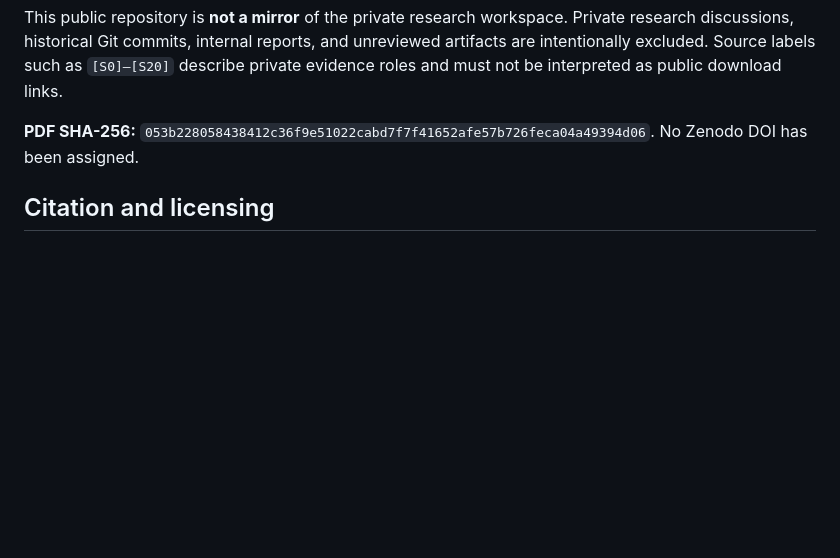
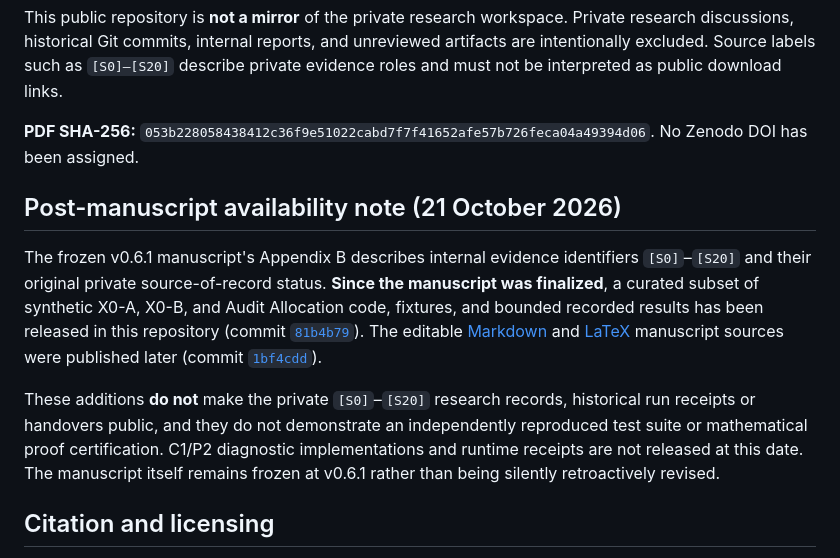
Before and after one commit to k3ijo-miyamoto/knowledge-recoverability, a Markdown page: README.md, the part around the change. Drawn GitHub-style; blank space fills up the shorter version.

Commit message:
docs: clarify post-manuscript public evidence availability

```diff
--- a/README.md
+++ b/README.md
@@ -36,6 +36,24 @@ This public repository is **not a mirror** of the private research workspace. Pr
 
 **PDF SHA-256:** `053b228058438412c36f9e51022cabd7f7f41652afe57b726feca04a49394d06`. No Zenodo DOI has been assigned.
 
+## Post-manuscript availability note (21 October 2026)
+
+The frozen v0.6.1 manuscript's Appendix B describes internal evidence identifiers
+`[S0]`–`[S20]` and their original private source-of-record status. **Since the
+manuscript was finalized**, a curated subset of synthetic X0-A, X0-B, and Audit
+Allocation code, fixtures, and bounded recorded results has been released in
+this repository (commit [`81b4b79`](https://github.com/k3ijo-miyamoto/knowledge-recoverability/commit/81b4b79ddb8ee8dc09591ca328116ce2d2324705)).
+The editable [Markdown](paper/knowledge_recoverability_v0.6.1.md) and
+[LaTeX](paper/knowledge_recoverability_v0.6.1.tex) manuscript sources were
+published later (commit [`1bf4cdd`](https://github.com/k3ijo-miyamoto/knowledge-recoverability/commit/1bf4cdd3f95978cc7359b041055cc3658c1d0498)).
+
+These additions **do not** make the private `[S0]`–`[S20]` research records,
+historical run receipts or handovers public, and they do not demonstrate an
+independently reproduced test suite or mathematical proof certification.
+C1/P2 diagnostic implementations and runtime receipts are not released at
+this date. The manuscript itself remains frozen at v0.6.1 rather than being
+silently retroactively revised.
+
 ## Citation and licensing
 
 Citation metadata are in [CITATION.cff](CITATION.cff); a DOI will be supplied only after a real public deposit. The original author-owned manuscript text and equations have the author's **CC BY 4.0** licensing approval; see [LICENSE.md](LICENSE.md) for scope. This does not grant rights to third-party content, independent software, or private repository material.
```
